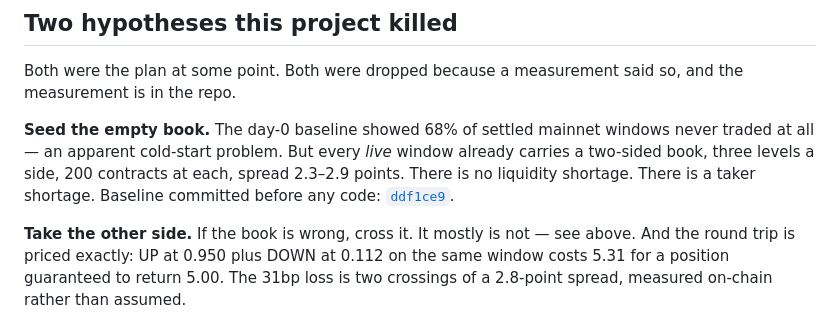
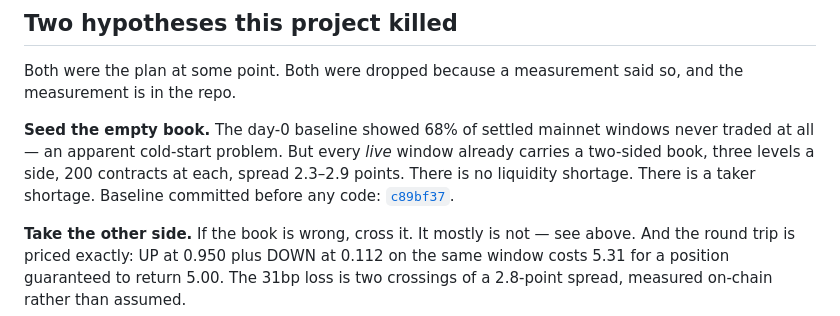
Before and after one commit to Makabeez/coldstart, a Markdown page: README.md, the part around the change. Rendered like a GitHub page.

```diff
--- a/README.md
+++ b/README.md
@@ -103,7 +103,7 @@ so, and the measurement is in the repo.
 never traded at all — an apparent cold-start problem. But every *live* window
 already carries a two-sided book, three levels a side, 200 contracts at each,
 spread 2.3–2.9 points. There is no liquidity shortage. There is a taker shortage.
-Baseline committed before any code: [`ddf1ce9`](../../commit/ddf1ce9).
+Baseline committed before any code: [`c89bf37`](../../commit/c89bf37).
 
 **Take the other side.** If the book is wrong, cross it. It mostly is not — see
 above. And the round trip is priced exactly: UP at 0.950 plus DOWN at 0.112 on
```
